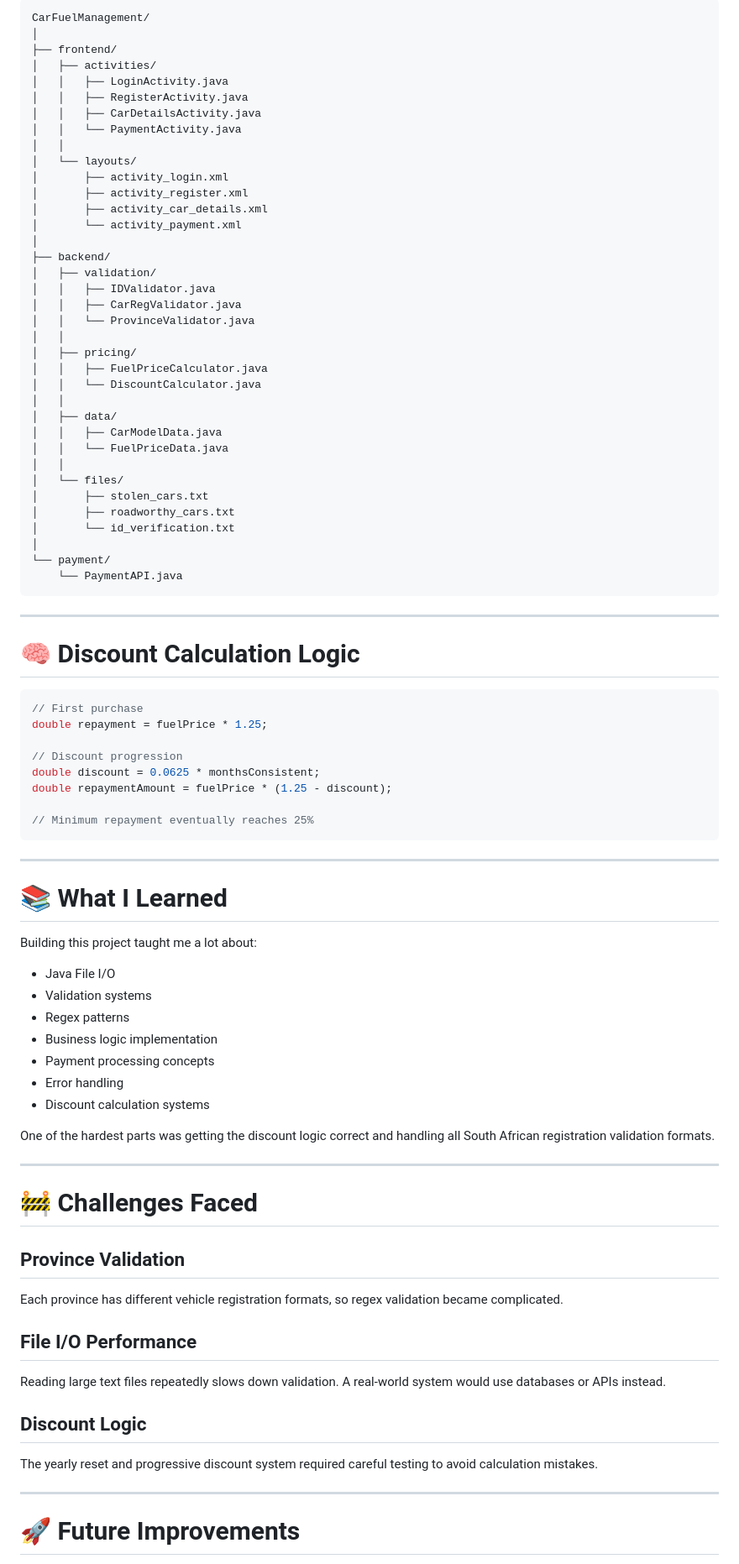
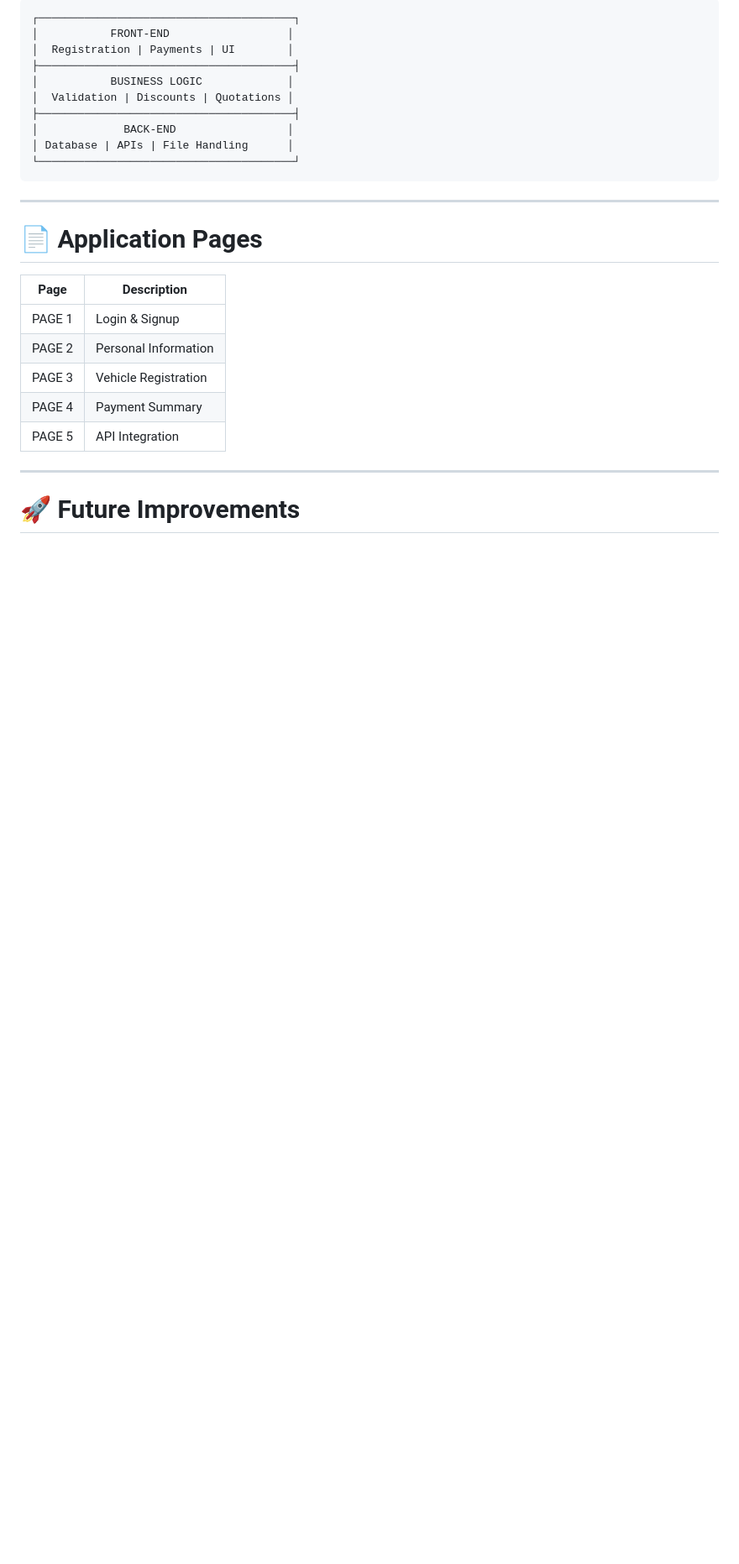
Before and after one commit to Tumelo-Mbuyazi/Fuel-Management-Application, a Markdown page: README.md, the part around one of its changes. Shown at 84% size. Rendered like a GitHub page; blank space fills up the shorter version.

````diff
--- a/README.md
+++ b/README.md
@@ -216,89 +82,28 @@ Customers can improve their discount level by becoming more consistent.
 
 ```text
-CarFuelManagement/
-│
-├── frontend/
-│   ├── activities/
-│   │   ├── LoginActivity.java
-│   │   ├── RegisterActivity.java
-│   │   ├── CarDetailsActivity.java
-│   │   └── PaymentActivity.java
-│   │
-│   └── layouts/
-│       ├── activity_login.xml
-│       ├── activity_register.xml
-│       ├── activity_car_details.xml
-│       └── activity_payment.xml
-│
-├── backend/
-│   ├── validation/
-│   │   ├── IDValidator.java
-│   │   ├── CarRegValidator.java
-│   │   └── ProvinceValidator.java
-│   │
-│   ├── pricing/
-│   │   ├── FuelPriceCalculator.java
-│   │   └── DiscountCalculator.java
-│   │
-│   ├── data/
-│   │   ├── CarModelData.java
-│   │   └── FuelPriceData.java
-│   │
-│   └── files/
-│       ├── stolen_cars.txt
-│       ├── roadworthy_cars.txt
-│       └── id_verification.txt
-│
-└── payment/
-    └── PaymentAPI.java
+┌───────────────────────────────────────┐
+│           FRONT-END                  │
+│  Registration | Payments | UI        │
+├───────────────────────────────────────┤
+│           BUSINESS LOGIC             │
+│  Validation | Discounts | Quotations │
+├───────────────────────────────────────┤
+│             BACK-END                 │
+│ Database | APIs | File Handling      │
+└───────────────────────────────────────┘
 ```
 
 ---
 
-# 🧠 Discount Calculation Logic
+# 📄 Application Pages
 
-```java
-// First purchase
-double repayment = fuelPrice * 1.25;
-
-// Discount progression
-double discount = 0.0625 * monthsConsistent;
-double repaymentAmount = fuelPrice * (1.25 - discount);
-
-// Minimum repayment eventually reaches 25%
-```
-
----
-
-# 📚 What I Learned
-
-Building this project taught me a lot about:
-
-- Java File I/O
-- Validation systems
-- Regex patterns
-- Business logic implementation
-- Payment processing concepts
-- Error handling
-- Discount calculation systems
-
-One of the hardest parts was getting the discount logic correct and handling all South African registration validation formats.
-
----
-
-# 🚧 Challenges Faced
-
-## Province Validation
-
-Each province has different vehicle registration formats, so regex validation became complicated.
-
-## File I/O Performance
-
-Reading large text files repeatedly slows down validation. A real-world system would use databases or APIs instead.
-
-## Discount Logic
-
-The yearly reset and progressive discount system required careful testing to avoid calculation mistakes.
+| Page | Description |
+|------|-------------|
+| PAGE 1 | Login & Signup |
+| PAGE 2 | Personal Information |
+| PAGE 3 | Vehicle Registration |
+| PAGE 4 | Payment Summary |
+| PAGE 5 | API Integration |
 
 ---
 
````
Also changed, not shown: other parts of README.md (+63 -226 lines).
